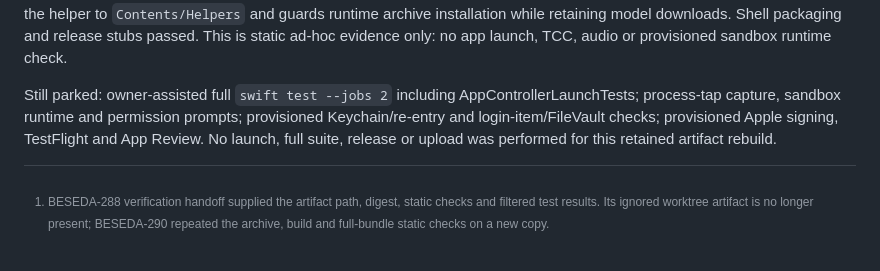
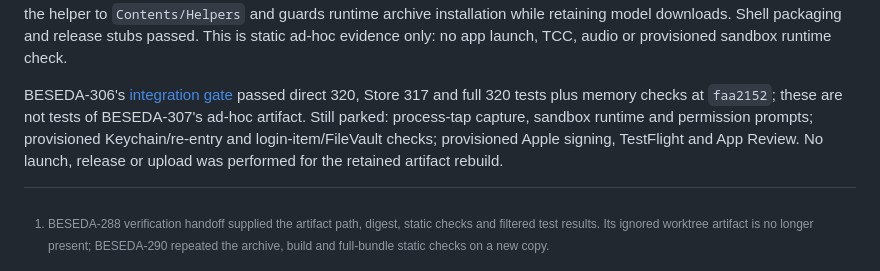
Before and after one commit to arhangel66/beseda, a Markdown page: docs/decisions/app-store-sandbox.md, the part around one of its changes. Drawn GitHub-style.

```diff
--- a/docs/decisions/app-store-sandbox.md
+++ b/docs/decisions/app-store-sandbox.md
@@ -103,10 +119,7 @@ or appcast files or Sparkle linkage; Store source routes the helper to `Contents
 runtime archive installation while retaining model downloads. Shell packaging and release stubs passed.
 This is static ad-hoc evidence only: no app launch, TCC, audio or provisioned sandbox runtime check.
 
-Still parked: owner-assisted full `swift test --jobs 2` including AppControllerLaunchTests; process-tap
-capture, sandbox runtime and permission prompts; provisioned Keychain/re-entry and login-item/FileVault
-checks; provisioned Apple signing, TestFlight and App Review. No launch, full suite, release or upload was
-performed for this retained artifact rebuild.
+BESEDA-306's [integration gate](../../.factory/gates/BESEDA-306/report.txt) passed direct 320, Store 317 and full 320 tests plus memory checks at `faa2152`; these are not tests of BESEDA-307's ad-hoc artifact. Still parked: process-tap capture, sandbox runtime and permission prompts; provisioned Keychain/re-entry and login-item/FileVault checks; provisioned Apple signing, TestFlight and App Review. No launch, release or upload was performed for the retained artifact rebuild.
 
 [^verification]: BESEDA-288 verification handoff supplied the artifact path, digest, static checks and
 filtered test results. Its ignored worktree artifact is no longer present; BESEDA-290 repeated the archive, build and full-bundle static checks on a new copy.
```
Also changed, not shown: other parts of docs/decisions/app-store-sandbox.md (+16 -0 lines).
